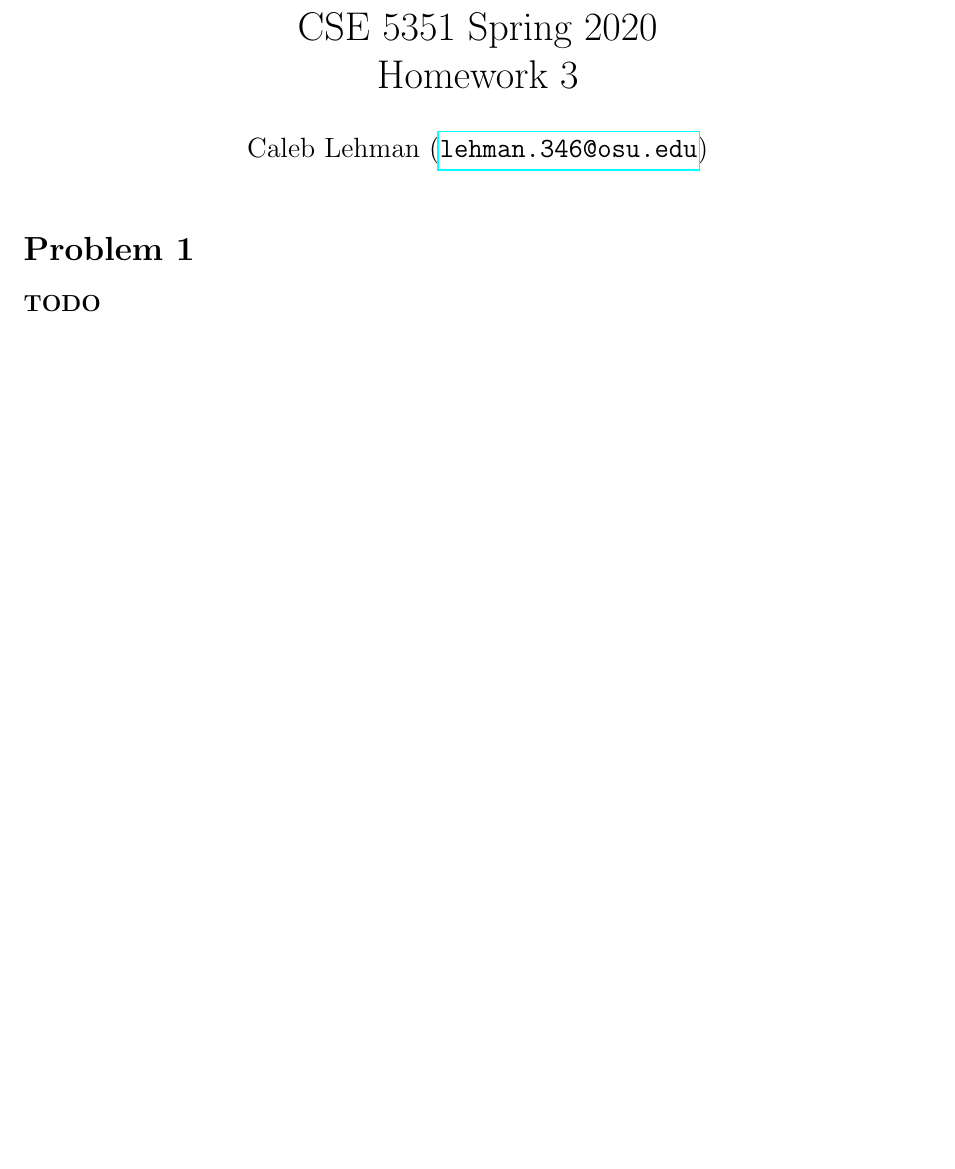
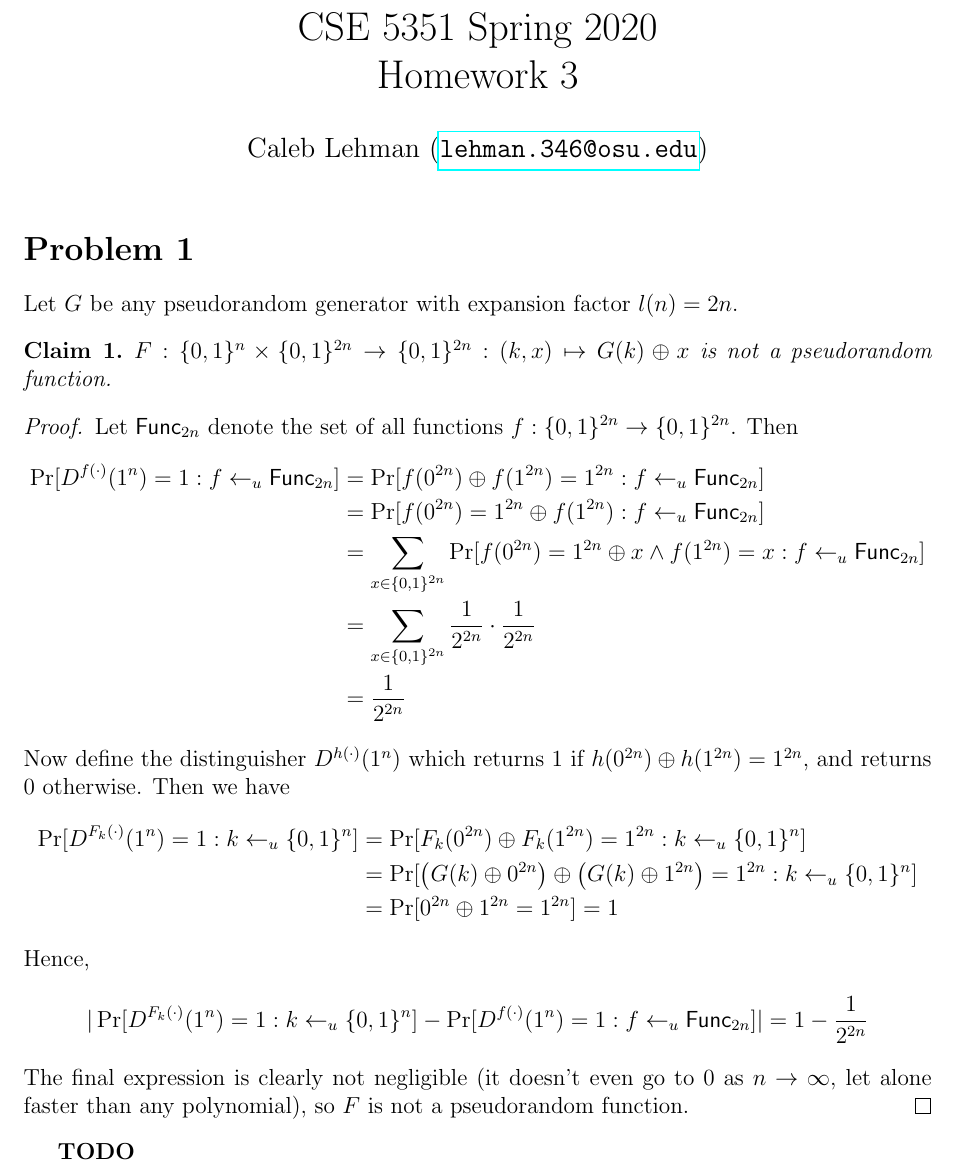
Before and after one commit to CalebLehman/cse-5351, a LaTeX problem sheet (hw03/solutions.tex): part of the page before the commit and part of page 1 of 2 after it, cut so that both start at the same text, the shorter picture padded with empty space. Compiled offline with pdfLaTeX.

Commit message:
Add hw 3 solution 1

```diff
--- a/hw03/solutions.tex
+++ b/hw03/solutions.tex
@@ -30,6 +30,7 @@
 \newcommand{\given}{\mid}
 
 %% Crypto commands
+\newcommand{\func}{\algo{Func}}
 \newcommand{\ctexts}{\mathcal{C}}
 \newcommand{\ctext}{\algo{C}}
 \newcommand{\ptexts}{\mathcal{M}}
@@ -68,6 +69,40 @@ Caleb Lehman
 
 \section*{Problem 1}
 
+Let $G$ be any pseudorandom generator with expansion factor $l(n) = 2n$.
+\begin{claim}
+$F: \set{ 0, 1 }^n \times \set{ 0, 1 }^{2n} \to \set{ 0, 1 }^{2n} : (k, x) \mapsto G(k) \oplus x$ is not a pseudorandom function.
+\end{claim}
+\begin{proof}
+Let $\func_{2n}$ denote the set of all functions $f : \set{ 0, 1 }^{2n} \to \set{ 0, 1 }^{2n}$.
+Then
+\begin{align*}
+    \prob[D^{f(\cdot)}(1^n) = 1 : f \gets_u \func_{2n}]
+        &= \prob[f(0^{2n}) \oplus f(1^{2n}) = 1^{2n} : f \gets_u \func_{2n}]\\
+        &= \prob[f(0^{2n}) = 1^{2n} \oplus f(1^{2n}) : f \gets_u \func_{2n}]\\
+        &= \sum_{x \in \set{ 0, 1 }^{2n}} \prob[f(0^{2n}) = 1^{2n} \oplus x \land f(1^{2n}) = x : f \gets_u \func_{2n}]\\
+        &= \sum_{x \in \set{ 0, 1 }^{2n}} \frac{1}{2^{2n}} \cdot \frac{1}{2^{2n}}\\
+        &= \frac{1}{2^{2n}}
+\end{align*}
+Now define the distinguisher $D^{h(\cdot)}(\param^n)$
+which returns $1$ if $h(0^{2n}) \oplus h(1^{2n}) = 1^{2n}$,
+and returns $0$ otherwise.
+Then we have
+\begin{align*}
+    \prob[D^{F_k(\cdot)}(1^n) = 1 : k \gets_u \set{ 0, 1 }^n]
+        &= \prob[F_k(0^{2n}) \oplus F_k(1^{2n}) = 1^{2n} : k \gets_u \set{ 0, 1 }^n]\\
+        &= \prob[\left(G(k) \oplus 0^{2n}\right) \oplus \left(G(k) \oplus 1^{2n}\right) = 1^{2n} : k \gets_u \set{ 0, 1 }^n]\\
+        &= \prob[0^{2n} \oplus 1^{2n} = 1^{2n}] = 1
+\end{align*}
+Hence,
+\begin{align*}
+    |\prob[D^{F_k(\cdot)}(1^n) = 1 : k \gets_u \set{ 0, 1 }^n] - \prob[D^{f(\cdot)}(1^n) = 1 : f \gets_u \func_{2n}]|
+        &= 1 - \frac{1}{2^{2n}}
+\end{align*}
+The final expression is clearly not negligible (it doesn't even go to $0$ as $n \to \infty$, let alone faster than any polynomial),
+so $F$ is not a pseudorandom function.
+\end{proof}
+
 \textbf{TODO}
 
 \section*{Problem 2}
```
